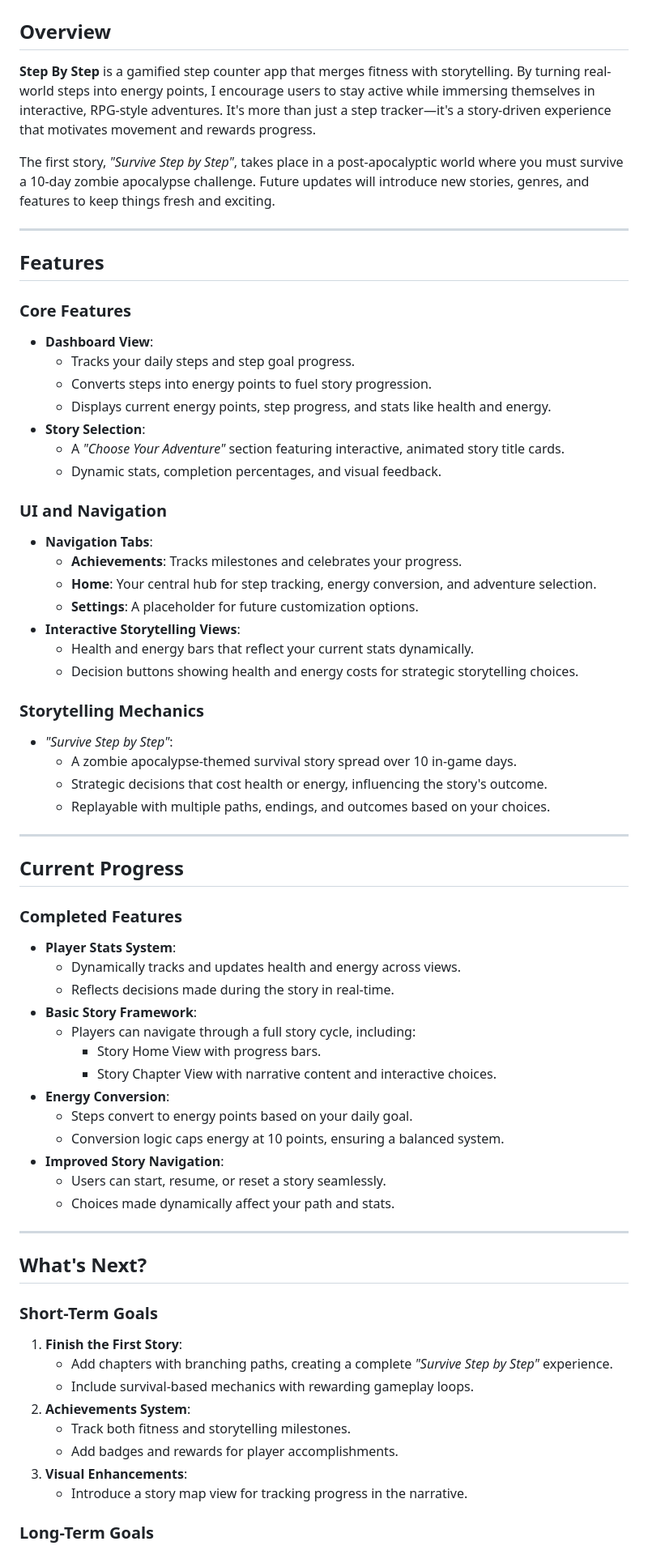
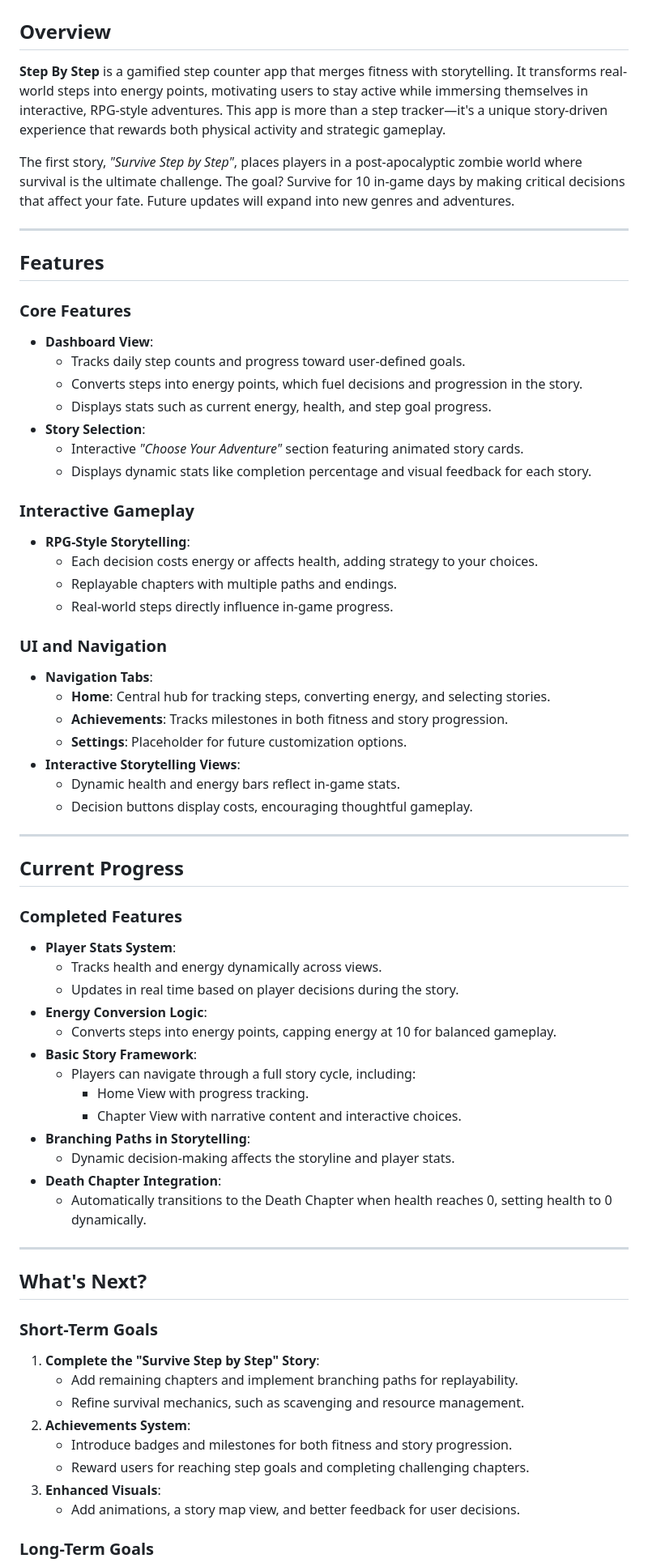
Before and after one commit to Great-Visions-Code/Step-by-Step, a Markdown page: README.md, the part around one of its changes. Shown at 81% size. Drawn GitHub-style.

```diff
--- a/README.md
+++ b/README.md
@@ -1,9 +1,9 @@
 # 🚶‍♂️ Step By Step App 🎮
 
 ## Overview
-**Step By Step** is a gamified step counter app that merges fitness with storytelling. By turning real-world steps into energy points, I encourage users to stay active while immersing themselves in interactive, RPG-style adventures. It's more than just a step tracker—it's a story-driven experience that motivates movement and rewards progress.
+**Step By Step** is a gamified step counter app that merges fitness with storytelling. It transforms real-world steps into energy points, motivating users to stay active while immersing themselves in interactive, RPG-style adventures. This app is more than a step tracker—it's a unique story-driven experience that rewards both physical activity and strategic gameplay.
 
-The first story, *"Survive Step by Step"*, takes place in a post-apocalyptic world where you must survive a 10-day zombie apocalypse challenge. Future updates will introduce new stories, genres, and features to keep things fresh and exciting.
+The first story, *"Survive Step by Step"*, places players in a post-apocalyptic zombie world where survival is the ultimate challenge. The goal? Survive for 10 in-game days by making critical decisions that affect your fate. Future updates will expand into new genres and adventures.
 
 ---
 
@@ -11,27 +11,27 @@ The first story, *"Survive Step by Step"*, takes place in a post-apocalyptic wor
 
 ### Core Features
 - **Dashboard View**:
-  - Tracks your daily steps and step goal progress.
-  - Converts steps into energy points to fuel story progression.
-  - Displays current energy points, step progress, and stats like health and energy.
+  - Tracks daily step counts and progress toward user-defined goals.
+  - Converts steps into energy points, which fuel decisions and progression in the story.
+  - Displays stats such as current energy, health, and step goal progress.
 - **Story Selection**:
-  - A *"Choose Your Adventure"* section featuring interactive, animated story title cards.
-  - Dynamic stats, completion percentages, and visual feedback.
+  - Interactive *"Choose Your Adventure"* section featuring animated story cards.
+  - Displays dynamic stats like completion percentage and visual feedback for each story.
+
+### Interactive Gameplay
+- **RPG-Style Storytelling**:
+  - Each decision costs energy or affects health, adding strategy to your choices.
+  - Replayable chapters with multiple paths and endings.
+  - Real-world steps directly influence in-game progress.
 
 ### UI and Navigation
 - **Navigation Tabs**:
-  - **Achievements**: Tracks milestones and celebrates your progress.
-  - **Home**: Your central hub for step tracking, energy conversion, and adventure selection.
-  - **Settings**: A placeholder for future customization options.
+  - **Home**: Central hub for tracking steps, converting energy, and selecting stories.
+  - **Achievements**: Tracks milestones in both fitness and story progression.
+  - **Settings**: Placeholder for future customization options.
 - **Interactive Storytelling Views**:
-  - Health and energy bars that reflect your current stats dynamically.
-  - Decision buttons showing health and energy costs for strategic storytelling choices.
-
-### Storytelling Mechanics
-- *"Survive Step by Step"*:
-  - A zombie apocalypse-themed survival story spread over 10 in-game days.
-  - Strategic decisions that cost health or energy, influencing the story's outcome.
-  - Replayable with multiple paths, endings, and outcomes based on your choices.
+  - Dynamic health and energy bars reflect in-game stats.
+  - Decision buttons display costs, encouraging thoughtful gameplay.
 
 ---
 
@@ -39,32 +39,32 @@ The first story, *"Survive Step by Step"*, takes place in a post-apocalyptic wor
 
 ### Completed Features
 - **Player Stats System**:
-  - Dynamically tracks and updates health and energy across views.
-  - Reflects decisions made during the story in real-time.
+  - Tracks health and energy dynamically across views.
+  - Updates in real time based on player decisions during the story.
+- **Energy Conversion Logic**:
+  - Converts steps into energy points, capping energy at 10 for balanced gameplay.
 - **Basic Story Framework**:
   - Players can navigate through a full story cycle, including:
-    - Story Home View with progress bars.
-    - Story Chapter View with narrative content and interactive choices.
-- **Energy Conversion**:
-  - Steps convert to energy points based on your daily goal.
-  - Conversion logic caps energy at 10 points, ensuring a balanced system.
-- **Improved Story Navigation**:
-  - Users can start, resume, or reset a story seamlessly.
-  - Choices made dynamically affect your path and stats.
+    - Home View with progress tracking.
+    - Chapter View with narrative content and interactive choices.
+- **Branching Paths in Storytelling**:
+  - Dynamic decision-making affects the storyline and player stats.
+- **Death Chapter Integration**:
+  - Automatically transitions to the Death Chapter when health reaches 0, setting health to 0 dynamically.
 
 ---
 
 ## What's Next?
 
 ### Short-Term Goals
-1. **Finish the First Story**:
-   - Add chapters with branching paths, creating a complete *"Survive Step by Step"* experience.
-   - Include survival-based mechanics with rewarding gameplay loops.
+1. **Complete the "Survive Step by Step" Story**:
+   - Add remaining chapters and implement branching paths for replayability.
+   - Refine survival mechanics, such as scavenging and resource management.
 2. **Achievements System**:
-   - Track both fitness and storytelling milestones.
-   - Add badges and rewards for player accomplishments.
-3. **Visual Enhancements**:
-   - Introduce a story map view for tracking progress in the narrative.
+   - Introduce badges and milestones for both fitness and story progression.
+   - Reward users for reaching step goals and completing challenging chapters.
+3. **Enhanced Visuals**:
+   - Add animations, a story map view, and better feedback for user decisions.
 
 ### Long-Term Goals
 - **HealthKit Integration**:
```
Also changed, not shown: other parts of README.md (+9 -18 lines).
